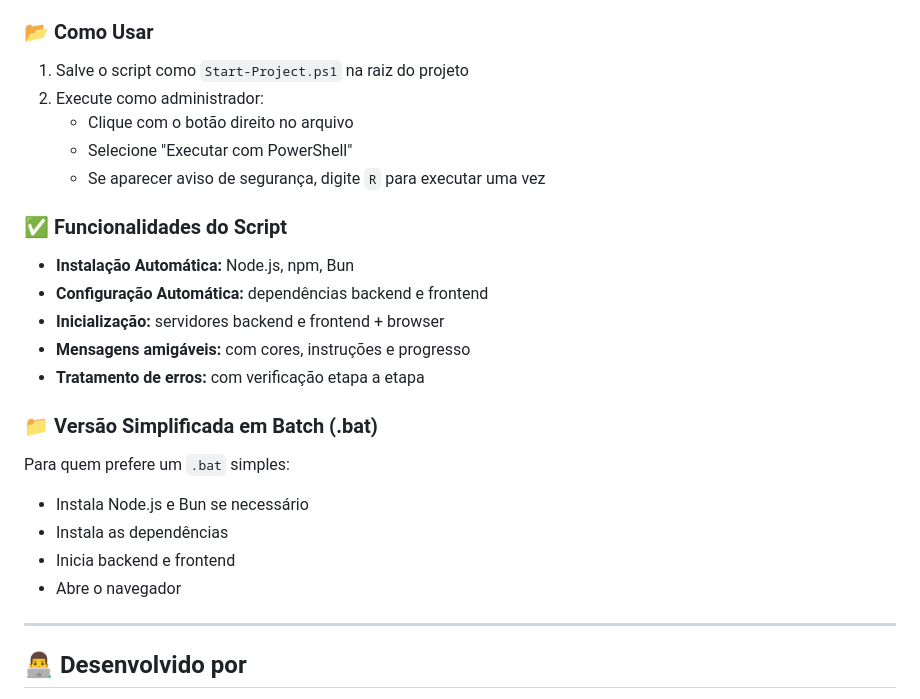
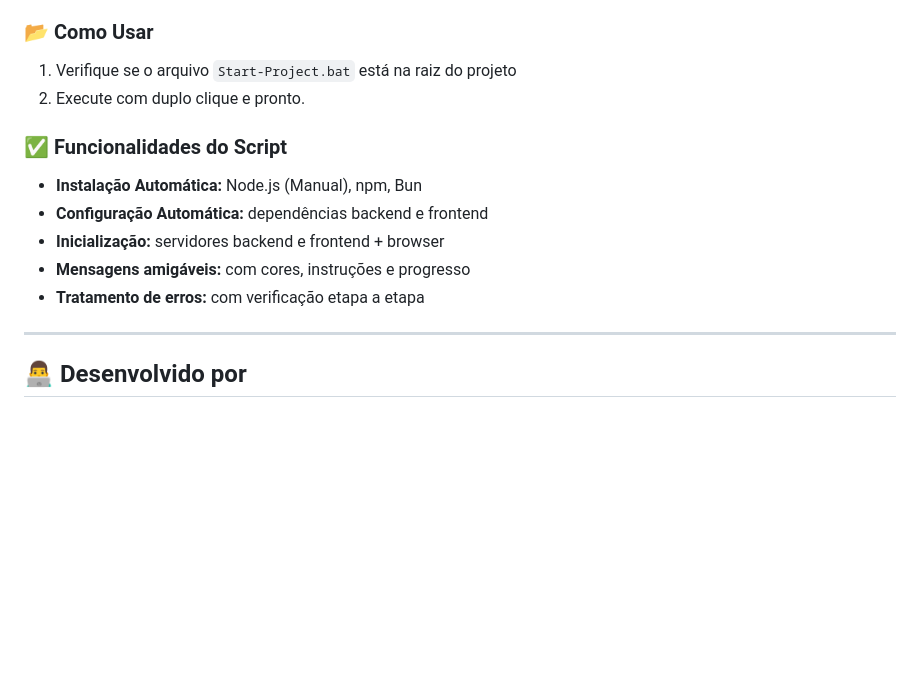
Before and after one commit to marceloamellopaixao/AmazonWebScrapper, a Markdown page: README.md, the part around the change. Rendered like a GitHub page; blank space fills up the shorter version.

Commit message:
docs: atualizar instruções de uso do script de inicialização automática no README

```diff
--- a/README.md
+++ b/README.md
@@ -112,28 +112,16 @@ Para facilitar o setup completo do projeto em ambientes Windows com PowerShell,
 
 ### 📂 Como Usar
 
-1. Salve o script como `Start-Project.ps1` na raiz do projeto
-2. Execute como administrador:
-   - Clique com o botão direito no arquivo
-   - Selecione "Executar com PowerShell"
-   - Se aparecer aviso de segurança, digite `R` para executar uma vez
+1. Verifique se o arquivo `Start-Project.bat` está na raiz do projeto
+2. Execute com duplo clique e pronto.
 
 ### ✅ Funcionalidades do Script
 
-- **Instalação Automática:** Node.js, npm, Bun
+- **Instalação Automática:** Node.js (Manual), npm, Bun
 - **Configuração Automática:** dependências backend e frontend
 - **Inicialização:** servidores backend e frontend + browser
 - **Mensagens amigáveis:** com cores, instruções e progresso
 - **Tratamento de erros:** com verificação etapa a etapa
-
-### 📁 Versão Simplificada em Batch (.bat)
-
-Para quem prefere um `.bat` simples:
-
-- Instala Node.js e Bun se necessário
-- Instala as dependências
-- Inicia backend e frontend
-- Abre o navegador
 
 ---
 
```
